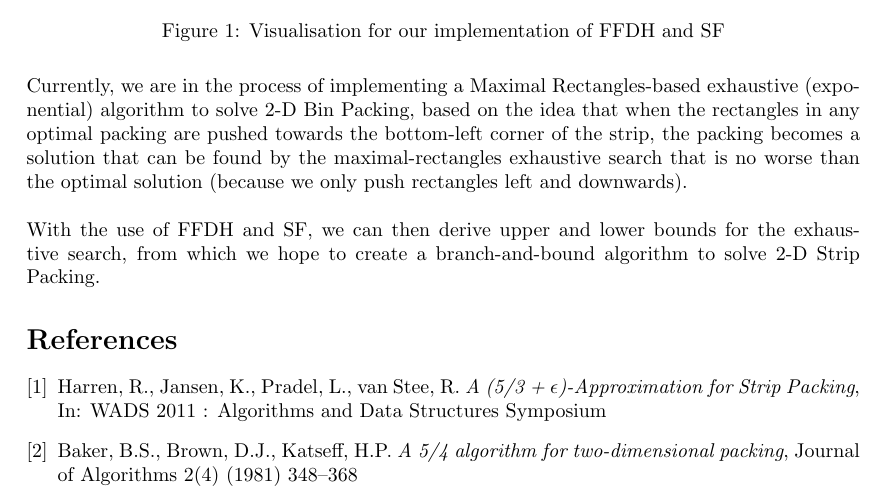
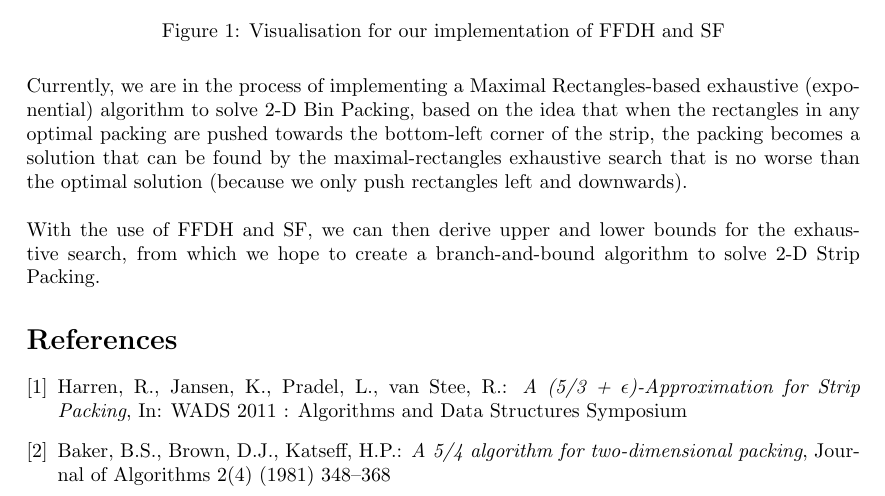
Before and after one commit to Ohohcakester/StripPacking, a LaTeX paper (report/interim.tex): part of page 3 of 3, cut so that both start at the same text. Compiled offline with pdfLaTeX.

Commit message:
Update report - add colons

```diff
--- a/report/interim.tex
+++ b/report/interim.tex
@@ -94,12 +94,12 @@ With the use of FFDH and SF, we can then derive upper and lower bounds for the e
 
 \begin{thebibliography}{9}
 \bibitem{harren1}
-  Harren, R., Jansen, K., Pradel, L., van Stee, R.
+  Harren, R., Jansen, K., Pradel, L., van Stee, R.:
   \emph{A (5/3 + $\epsilon$)-Approximation for Strip Packing},
   In: WADS 2011 : Algorithms and Data Structures Symposium
 
 \bibitem{baker1}
-  Baker, B.S., Brown, D.J., Katseff, H.P.
+  Baker, B.S., Brown, D.J., Katseff, H.P.:
   \emph{A 5/4 algorithm for two-dimensional packing},
   Journal of Algorithms 2(4) (1981) 348–368
 \end{thebibliography}
```
